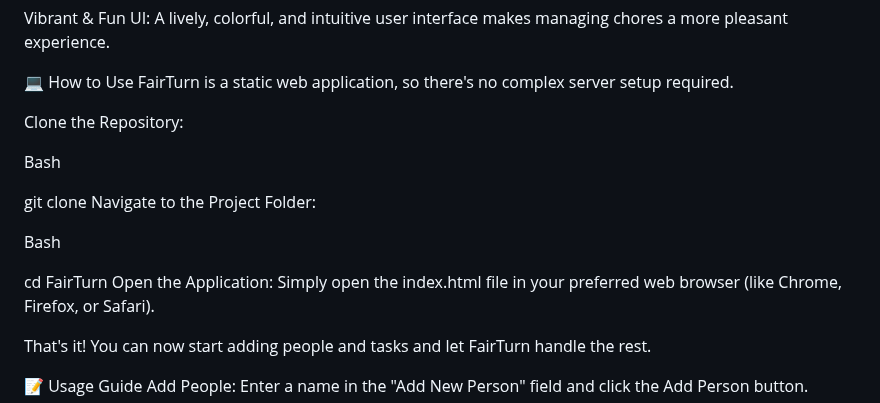
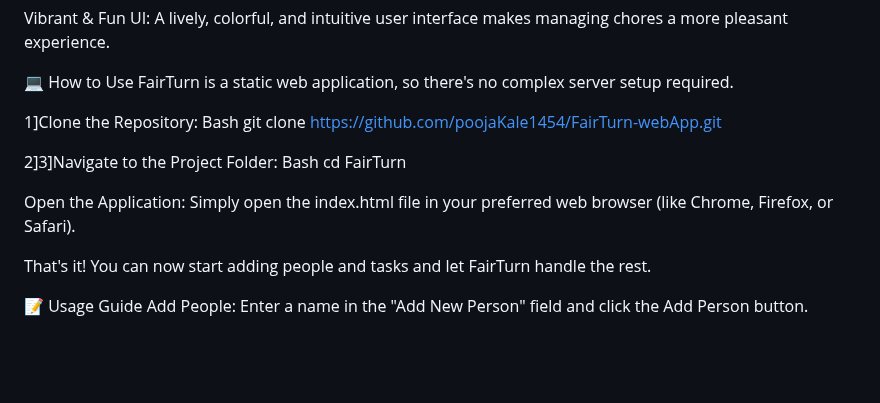
Before and after one commit to poojaKale1454/FairTurn-webApp, a Markdown page: README.md, the part around the change. Drawn GitHub-style; blank space fills up the shorter version.

```diff
--- a/README.md
+++ b/README.md
@@ -19,16 +19,14 @@ Vibrant & Fun UI: A lively, colorful, and intuitive user interface makes managin
 💻 How to Use
 FairTurn is a static web application, so there's no complex server setup required.
 
-Clone the Repository:
+1]Clone the Repository:
+Bash
+git clone https://github.com/poojaKale1454/FairTurn-webApp.git
 
+2]3]Navigate to the Project Folder:
 Bash
+cd FairTurn
 
-git clone
-Navigate to the Project Folder:
-
-Bash
-
-cd FairTurn
 Open the Application: Simply open the index.html file in your preferred web browser (like Chrome, Firefox, or Safari).
 
 That's it! You can now start adding people and tasks and let FairTurn handle the rest.
```
